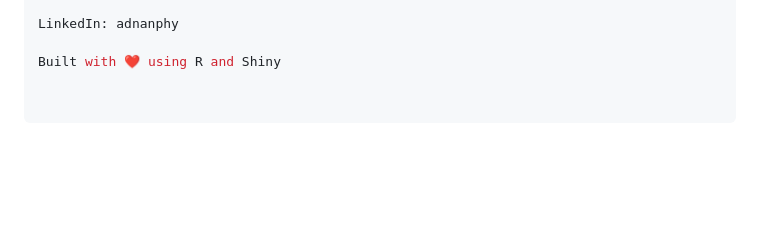
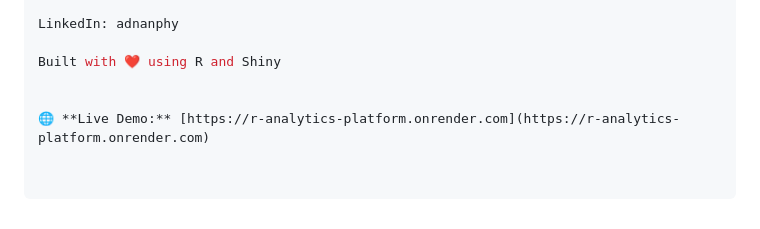
Before and after one commit to adnanphp/r-analytics-platform, a Markdown page: README.md, the part around the change. Drawn GitHub-style; blank space fills up the shorter version.

```diff
--- a/README.md
+++ b/README.md
@@ -284,3 +284,6 @@ GitHub: @adnanphp
 LinkedIn: adnanphy
 
 Built with ❤️ using R and Shiny
+
+
+🌐 **Live Demo:** [https://r-analytics-platform.onrender.com](https://r-analytics-platform.onrender.com)
```
